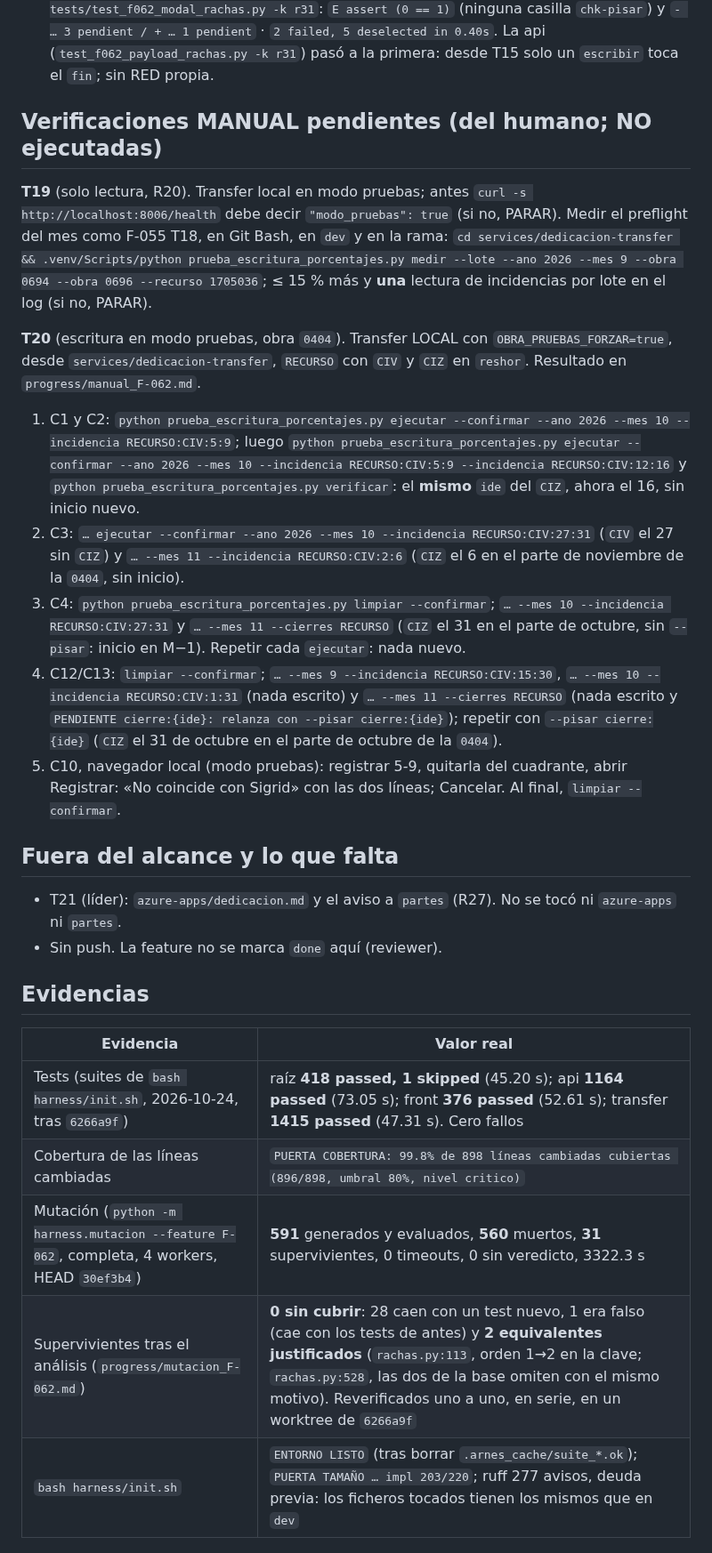
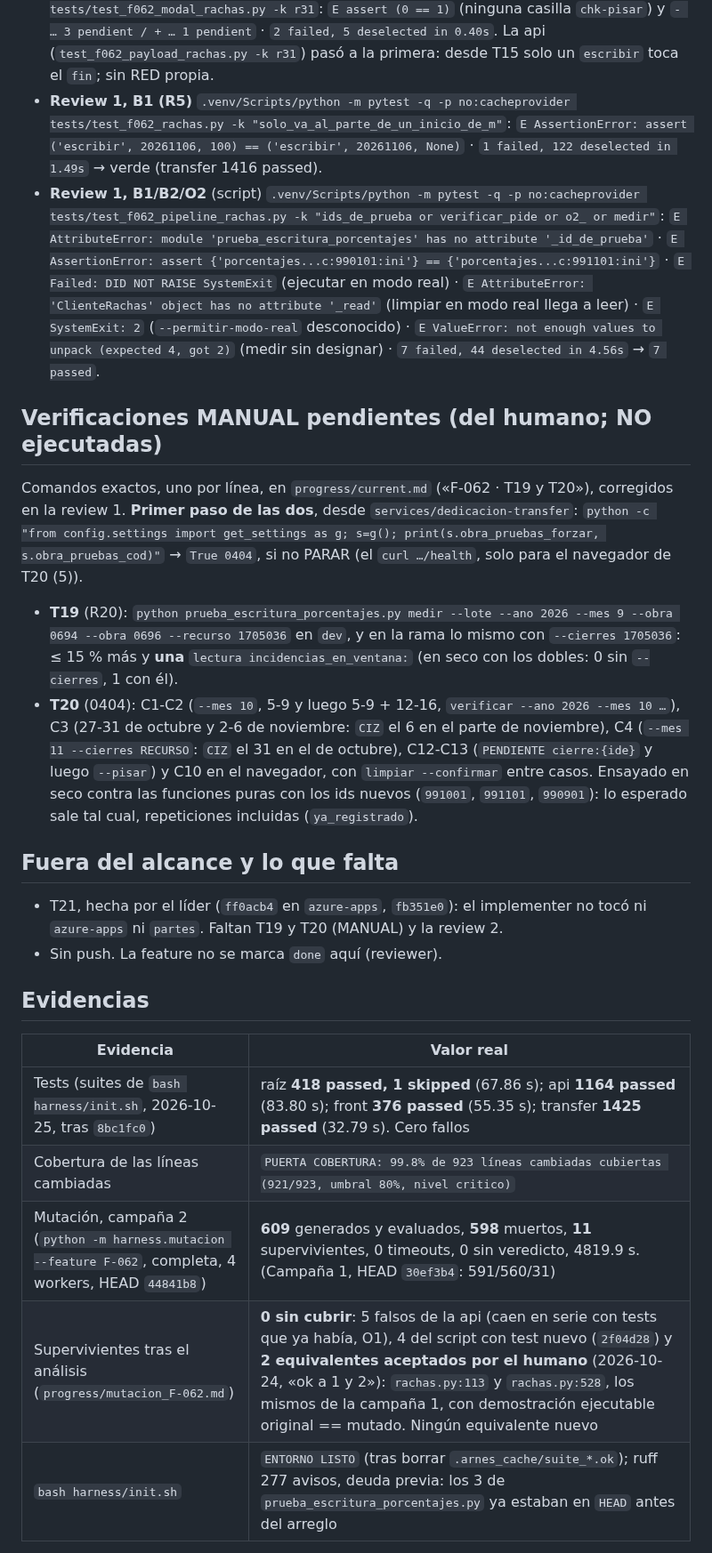
Before and after one commit to ruesma-dev/dedicacion-partes, a Markdown page: progress/impl_F-062.md, the part around one of its changes. Shown at 89% size. Drawn GitHub-style.

Commit message:
F-062 review 1: informe del implementer al día (arreglos, RED, MANUAL y evidencias de la campaña 2)
Co-Authored-By: Claude Opus 5.5 <noreply@anthropic.com>
Claude-Session: https://claude.ai/code/session_01RE79iYbqXohmxSL2wZdutm

```diff
--- a/progress/impl_F-062.md
+++ b/progress/impl_F-062.md
@@ -148,46 +163,48 @@ selección en verde (las suites completas, abajo).
   casilla `chk-pisar`) y `- … 3 pendient / + … 1 pendient` · `2 failed, 5 deselected in 0.40s`.
   La api (`test_f062_payload_rachas.py -k r31`) pasó a la primera: desde T15 solo
   un `escribir` toca el `fin`; sin RED propia.
+- **Review 1, B1 (R5)** `.venv/Scripts/python -m pytest -q -p no:cacheprovider tests/test_f062_rachas.py -k "solo_va_al_parte_de_un_inicio_de_m"`:
+  `E AssertionError: assert ('escribir', 20261106, 100) == ('escribir', 20261106, None)` ·
+  `1 failed, 122 deselected in 1.49s` → verde (transfer 1416 passed).
+- **Review 1, B1/B2/O2** (script) `.venv/Scripts/python -m pytest -q -p no:cacheprovider tests/test_f062_pipeline_rachas.py -k "ids_de_prueba or verificar_pide or o2_ or medir"`:
+  `E AttributeError: module 'prueba_escritura_porcentajes' has no attribute '_id_de_prueba'` ·
+  `E AssertionError: assert {'porcentajes...c:990101:ini'} == {'porcentajes...c:991101:ini'}` ·
+  `E Failed: DID NOT RAISE SystemExit` (ejecutar en modo real) · `E AttributeError: 'ClienteRachas' object has no attribute '_read'`
+  (limpiar en modo real llega a leer) · `E SystemExit: 2` (`--permitir-modo-real` desconocido) ·
+  `E ValueError: not enough values to unpack (expected 4, got 2)` (medir sin designar) ·
+  `7 failed, 44 deselected in 4.56s` → `7 passed`.
 
 ## Verificaciones MANUAL pendientes (del humano; NO ejecutadas)
 
-**T19** (solo lectura, R20). Transfer local en modo pruebas; antes
-`curl -s http://localhost:8006/health` debe decir `"modo_pruebas": true` (si
-no, PARAR). Medir el preflight del mes como F-055 T18, en Git Bash, en `dev`
-y en la rama: `cd services/dedicacion-transfer && .venv/Scripts/python prueba_escritura_porcentajes.py medir --lote --ano 2026 --mes 9 --obra 0694 --obra 0696 --recurso 1705036`;
-≤ 15 % más y **una** lectura de incidencias por lote en el log (si no, PARAR).
+Comandos exactos, uno por línea, en `progress/current.md` («F-062 · T19 y
+T20»), corregidos en la review 1. **Primer paso de las dos**, desde
+`services/dedicacion-transfer`:
+`python -c "from config.settings import get_settings as g; s=g(); print(s.obra_pruebas_forzar, s.obra_pruebas_cod)"`
+→ `True 0404`, si no PARAR (el `curl …/health`, solo para el navegador de T20 (5)).
 
-**T20** (escritura en modo pruebas, obra `0404`). Transfer LOCAL con
-`OBRA_PRUEBAS_FORZAR=true`, desde `services/dedicacion-transfer`, `RECURSO`
-con `CIV` y `CIZ` en `reshor`. Resultado en `progress/manual_F-062.md`.
-
-1. C1 y C2: `python prueba_escritura_porcentajes.py ejecutar --confirmar --ano 2026 --mes 10 --incidencia RECURSO:CIV:5:9`;
-   luego `python prueba_escritura_porcentajes.py ejecutar --confirmar --ano 2026 --mes 10 --incidencia RECURSO:CIV:5:9 --incidencia RECURSO:CIV:12:16`
-   y `python prueba_escritura_porcentajes.py verificar`: el **mismo** `ide` del `CIZ`, ahora el 16, sin inicio nuevo.
-2. C3: `… ejecutar --confirmar --ano 2026 --mes 10 --incidencia RECURSO:CIV:27:31` (`CIV` el 27 sin `CIZ`) y
-   `… --mes 11 --incidencia RECURSO:CIV:2:6` (`CIZ` el 6 en el parte de noviembre de la `0404`, sin inicio).
-3. C4: `python prueba_escritura_porcentajes.py limpiar --confirmar`; `… --mes 10 --incidencia RECURSO:CIV:27:31`
-   y `… --mes 11 --cierres RECURSO` (`CIZ` el 31 en el parte de octubre, sin `--pisar`: inicio en M−1).
-   Repetir cada `ejecutar`: nada nuevo.
-4. C12/C13: `limpiar --confirmar`; `… --mes 9 --incidencia RECURSO:CIV:15:30`, `… --mes 10 --incidencia RECURSO:CIV:1:31`
-   (nada escrito) y `… --mes 11 --cierres RECURSO` (nada escrito y `PENDIENTE cierre:{ide}: relanza con --pisar cierre:{ide}`);
-   repetir con `--pisar cierre:{ide}` (`CIZ` el 31 de octubre en el parte de octubre de la `0404`).
-5. C10, navegador local (modo pruebas): registrar 5-9, quitarla del cuadrante,
-   abrir Registrar: «No coincide con Sigrid» con las dos líneas; Cancelar. Al final, `limpiar --confirmar`.
+- **T19** (R20): `python prueba_escritura_porcentajes.py medir --lote --ano 2026 --mes 9 --obra 0694 --obra 0696 --recurso 1705036`
+  en `dev`, y en la rama lo mismo con `--cierres 1705036`: ≤ 15 % más y **una**
+  `lectura incidencias_en_ventana:` (en seco con los dobles: 0 sin `--cierres`, 1 con él).
+- **T20** (0404): C1-C2 (`--mes 10`, 5-9 y luego 5-9 + 12-16, `verificar --ano 2026 --mes 10 …`),
+  C3 (27-31 de octubre y 2-6 de noviembre: `CIZ` el 6 en el parte de noviembre),
+  C4 (`--mes 11 --cierres RECURSO`: `CIZ` el 31 en el de octubre), C12-C13 (`PENDIENTE
+  cierre:{ide}` y luego `--pisar`) y C10 en el navegador, con `limpiar --confirmar` entre casos.
+  Ensayado en seco contra las funciones puras con los ids nuevos (`991001`, `991101`,
+  `990901`): lo esperado sale tal cual, repeticiones incluidas (`ya_registrado`).
 
 ## Fuera del alcance y lo que falta
 
-- T21 (líder): `azure-apps/dedicacion.md` y el aviso a `partes` (R27). No se tocó
-  ni `azure-apps` ni `partes`.
+- T21, hecha por el líder (`ff0acb4` en `azure-apps`, `fb351e0`): el implementer
+  no tocó ni `azure-apps` ni `partes`. Faltan T19 y T20 (MANUAL) y la review 2.
 - Sin push. La feature no se marca `done` aquí (reviewer).
 
 ## Evidencias
 
 | Evidencia | Valor real |
 |---|---|
-| Tests (suites de `bash harness/init.sh`, 2026-10-24, tras `6266a9f`) | raíz **418 passed, 1 skipped** (45.20 s); api **1164 passed** (73.05 s); front **376 passed** (52.61 s); transfer **1415 passed** (47.31 s). Cero fallos |
-| Cobertura de las líneas cambiadas | `PUERTA COBERTURA: 99.8% de 898 líneas cambiadas cubiertas (896/898, umbral 80%, nivel critico)` |
-| Mutación (`python -m harness.mutacion --feature F-062`, completa, 4 workers, HEAD `30ef3b4`) | **591** generados y evaluados, **560** muertos, **31** supervivientes, 0 timeouts, 0 sin veredicto, 3322.3 s |
-| Supervivientes tras el análisis (`progress/mutacion_F-062.md`) | **0 sin cubrir**: 28 caen con un test nuevo, 1 era falso (cae con los tests de antes) y **2 equivalentes justificados** (`rachas.py:113`, orden 1→2 en la clave; `rachas.py:528`, las dos de la base omiten con el mismo motivo). Reverificados uno a uno, en serie, en un worktree de `6266a9f` |
-| `bash harness/init.sh` | `ENTORNO LISTO` (tras borrar `.arnes_cache/suite_*.ok`); `PUERTA TAMAÑO … impl 203/220`; ruff 277 avisos, deuda previa: los ficheros tocados tienen los mismos que en `dev` |
+| Tests (suites de `bash harness/init.sh`, 2026-10-25, tras `8bc1fc0`) | raíz **418 passed, 1 skipped** (67.86 s); api **1164 passed** (83.80 s); front **376 passed** (55.35 s); transfer **1425 passed** (32.79 s). Cero fallos |
+| Cobertura de las líneas cambiadas | `PUERTA COBERTURA: 99.8% de 923 líneas cambiadas cubiertas (921/923, umbral 80%, nivel critico)` |
+| Mutación, campaña 2 (`python -m harness.mutacion --feature F-062`, completa, 4 workers, HEAD `44841b8`) | **609** generados y evaluados, **598** muertos, **11** supervivientes, 0 timeouts, 0 sin veredicto, 4819.9 s. (Campaña 1, HEAD `30ef3b4`: 591/560/31) |
+| Supervivientes tras el análisis (`progress/mutacion_F-062.md`) | **0 sin cubrir**: 5 falsos de la api (caen en serie con tests que ya había, O1), 4 del script con test nuevo (`2f04d28`) y **2 equivalentes aceptados por el humano** (2026-10-24, «ok a 1 y 2»): `rachas.py:113` y `rachas.py:528`, los mismos de la campaña 1, con demostración ejecutable original == mutado. Ningún equivalente nuevo |
+| `bash harness/init.sh` | `ENTORNO LISTO` (tras borrar `.arnes_cache/suite_*.ok`); ruff 277 avisos, deuda previa: los 3 de `prueba_escritura_porcentajes.py` ya estaban en `HEAD` antes del arreglo |
 
```
Also changed, not shown: other parts of progress/impl_F-062.md (+22 -12 lines).
